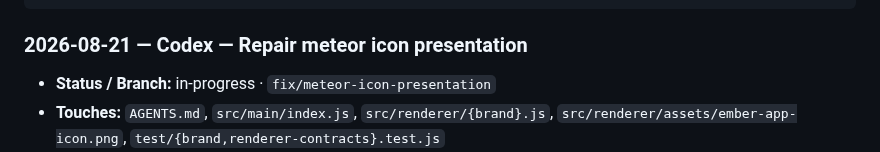
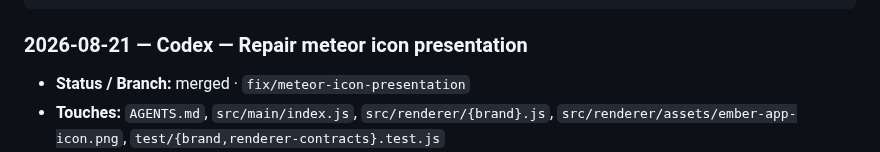
Before and after one commit to v11exe/ember, a Markdown page: AGENTS.md, the part around the change. Drawn GitHub-style.

Commit message:
docs: mark meteor icon repair merged

````diff
--- a/AGENTS.md
+++ b/AGENTS.md
@@ -208,7 +208,7 @@ Newest at top. One entry per branch, updated in place. Status:
 ```
 
 ### 2026-08-21 — Codex — Repair meteor icon presentation
-- **Status / Branch:** in-progress · `fix/meteor-icon-presentation`
+- **Status / Branch:** merged · `fix/meteor-icon-presentation`
 - **Touches:** `AGENTS.md`, `src/main/index.js`, `src/renderer/{brand}.js`, `src/renderer/assets/ember-app-icon.png`, `test/{brand,renderer-contracts}.test.js`
 - **Summary:** Repair the chrome asset URL and give the native window a square crop focused on the meteor head instead of the wide in-app mark.
 - **For the other agent:** in-app use stays on `ember-icon.png`; `ember-app-icon.png` is native-window-only. No IPC contracts change.
````
